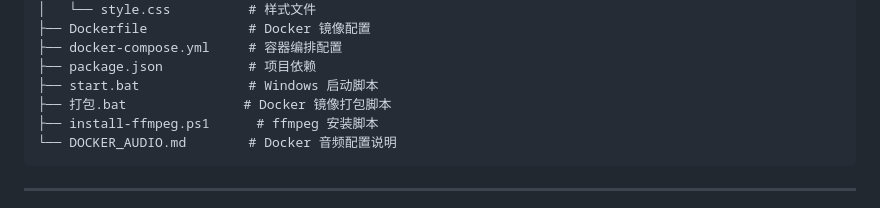
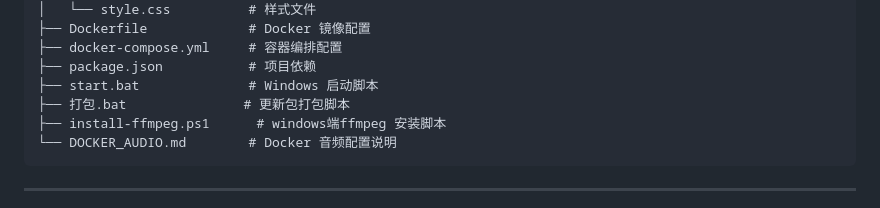
Before and after one commit to RONGLINC93/nas-local-music-player, a Markdown page: README.md, the part around the change. GitHub-like rendering.

````diff
--- a/README.md
+++ b/README.md
@@ -82,8 +82,8 @@ NAS本地音乐播放器/
 ├── docker-compose.yml     # 容器编排配置
 ├── package.json           # 项目依赖
 ├── start.bat              # Windows 启动脚本
-├── 打包.bat               # Docker 镜像打包脚本
-├── install-ffmpeg.ps1      # ffmpeg 安装脚本
+├── 打包.bat               # 更新包打包脚本
+├── install-ffmpeg.ps1      # windows端ffmpeg 安装脚本
 └── DOCKER_AUDIO.md        # Docker 音频配置说明
 ```
 
````
